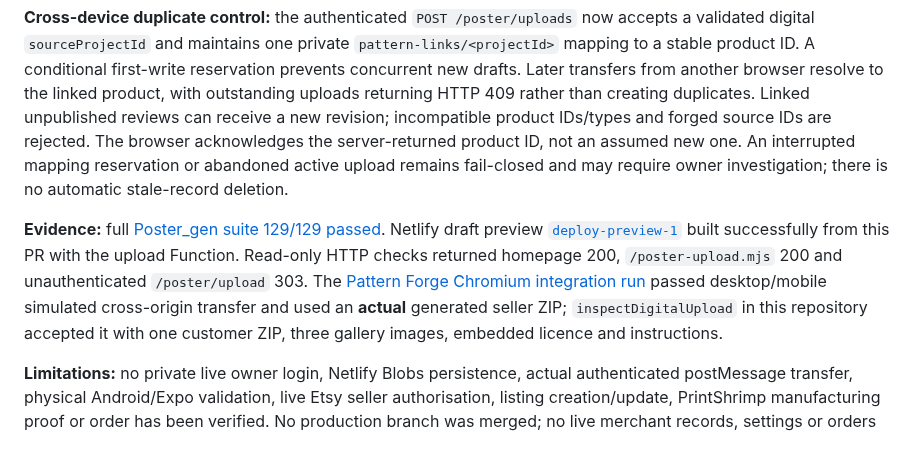
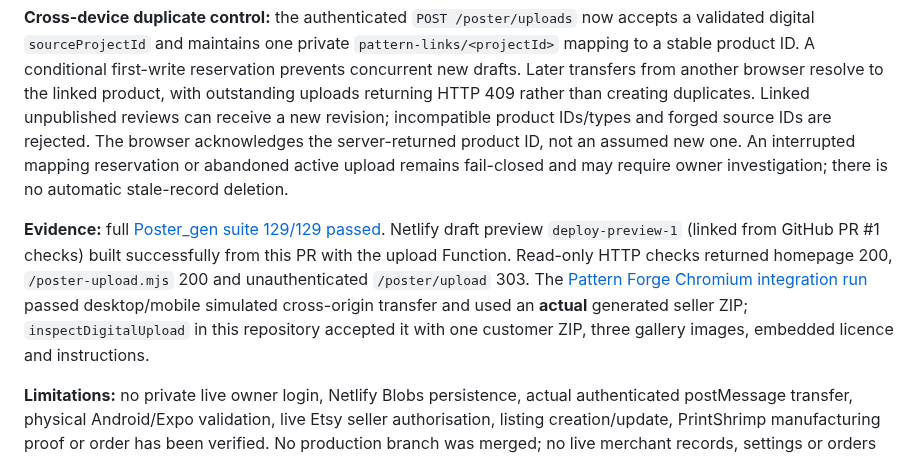
Before and after one commit to sapiverpress-studio/Poster_gen, a Markdown page: docs/PROJECT_STATUS.md, the part around the change. Drawn GitHub-style.

Commit message:
Preserve deployment secret-scanner rule by omitting literal Netlify preview origin

```diff
--- a/docs/PROJECT_STATUS.md
+++ b/docs/PROJECT_STATUS.md
@@ -6,7 +6,7 @@
 
 **Cross-device duplicate control:** the authenticated `POST /poster/uploads` now accepts a validated digital `sourceProjectId` and maintains one private `pattern-links/<projectId>` mapping to a stable product ID. A conditional first-write reservation prevents concurrent new drafts. Later transfers from another browser resolve to the linked product, with outstanding uploads returning HTTP 409 rather than creating duplicates. Linked unpublished reviews can receive a new revision; incompatible product IDs/types and forged source IDs are rejected. The browser acknowledges the server-returned product ID, not an assumed new one. An interrupted mapping reservation or abandoned active upload remains fail-closed and may require owner investigation; there is no automatic stale-record deletion.
 
-**Evidence:** full [Poster_gen suite 129/129 passed](https://github.com/sapiverpress-studio/Poster_gen/actions/runs/38151994134). Netlify draft preview [`deploy-preview-1`](https://deploy-preview-1--sapiver-poster-gen-auth.netlify.app) built successfully from this PR with the upload Function. Read-only HTTP checks returned homepage 200, `/poster-upload.mjs` 200 and unauthenticated `/poster/upload` 303. The [Pattern Forge Chromium integration run](https://github.com/sapiverpress-studio/Pattern-forge/actions/runs/38152311561) passed desktop/mobile simulated cross-origin transfer and used an **actual** generated seller ZIP; `inspectDigitalUpload` in this repository accepted it with one customer ZIP, three gallery images, embedded licence and instructions.
+**Evidence:** full [Poster_gen suite 129/129 passed](https://github.com/sapiverpress-studio/Poster_gen/actions/runs/38151994134). Netlify draft preview `deploy-preview-1` (linked from GitHub PR #1 checks) built successfully from this PR with the upload Function. Read-only HTTP checks returned homepage 200, `/poster-upload.mjs` 200 and unauthenticated `/poster/upload` 303. The [Pattern Forge Chromium integration run](https://github.com/sapiverpress-studio/Pattern-forge/actions/runs/38152311561) passed desktop/mobile simulated cross-origin transfer and used an **actual** generated seller ZIP; `inspectDigitalUpload` in this repository accepted it with one customer ZIP, three gallery images, embedded licence and instructions.
 
 **Limitations:** no private live owner login, Netlify Blobs persistence, actual authenticated postMessage transfer, physical Android/Expo validation, live Etsy seller authorisation, listing creation/update, PrintShrimp manufacturing proof or order has been verified. No production branch was merged; no live merchant records, settings or orders were changed. This is a tested preproduction release candidate, **not** a 100% certified production workflow. Publishing and supplier orders remain gated. Do not deploy to production merely because CI or a Netlify preview is Ready.
 
```
